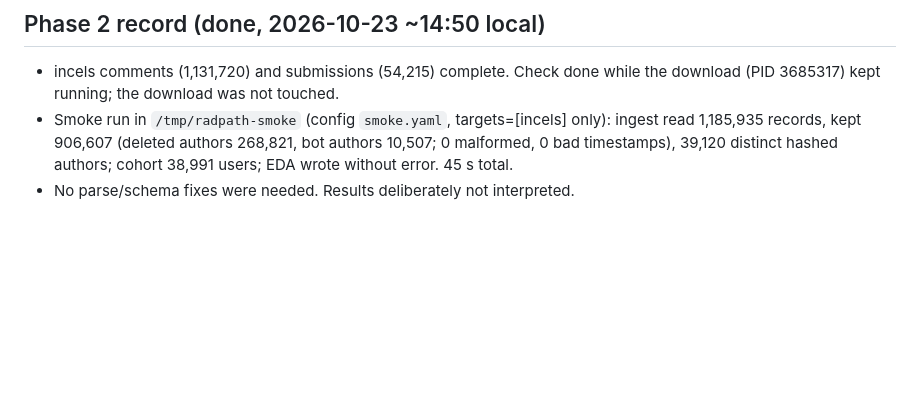
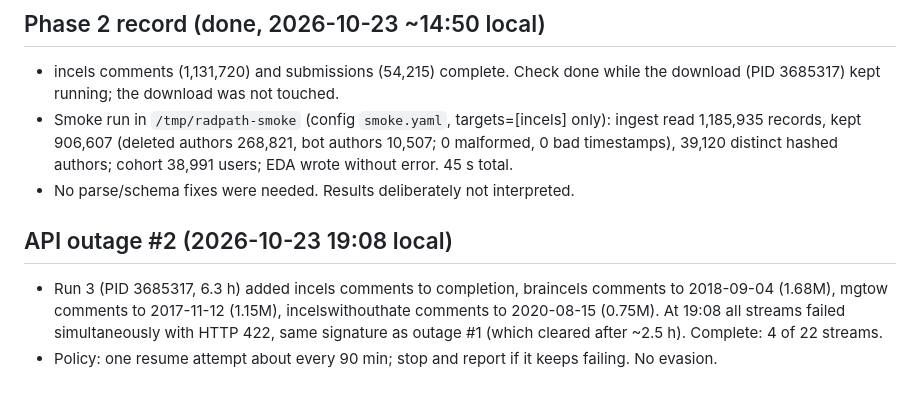
Before and after one commit to raju-sah/online-radicalization-detection, a Markdown page: PROGRESS.md, the part around the change. GitHub-like rendering; blank space fills up the shorter version.

Commit message:
docs: record API outage 2
Co-Authored-By: Claude Sonnet 5.5 <noreply@anthropic.com>

```diff
--- a/PROGRESS.md
+++ b/PROGRESS.md
@@ -138,3 +138,8 @@ synthetic fixtures only; it must not read real data or write to
 - incels comments (1,131,720) and submissions (54,215) complete. Check done while the download (PID 3685317) kept running; the download was not touched.
 - Smoke run in `/tmp/radpath-smoke` (config `smoke.yaml`, targets=[incels] only): ingest read 1,185,935 records, kept 906,607 (deleted authors 268,821, bot authors 10,507; 0 malformed, 0 bad timestamps), 39,120 distinct hashed authors; cohort 38,991 users; EDA wrote without error. 45 s total.
 - No parse/schema fixes were needed. Results deliberately not interpreted.
+
+## API outage #2 (2026-10-23 19:08 local)
+
+- Run 3 (PID 3685317, 6.3 h) added incels comments to completion, braincels comments to 2018-09-04 (1.68M), mgtow comments to 2017-11-12 (1.15M), incelswithouthate comments to 2020-08-15 (0.75M). At 19:08 all streams failed simultaneously with HTTP 422, same signature as outage #1 (which cleared after ~2.5 h). Complete: 4 of 22 streams.
+- Policy: one resume attempt about every 90 min; stop and report if it keeps failing. No evasion.
```
